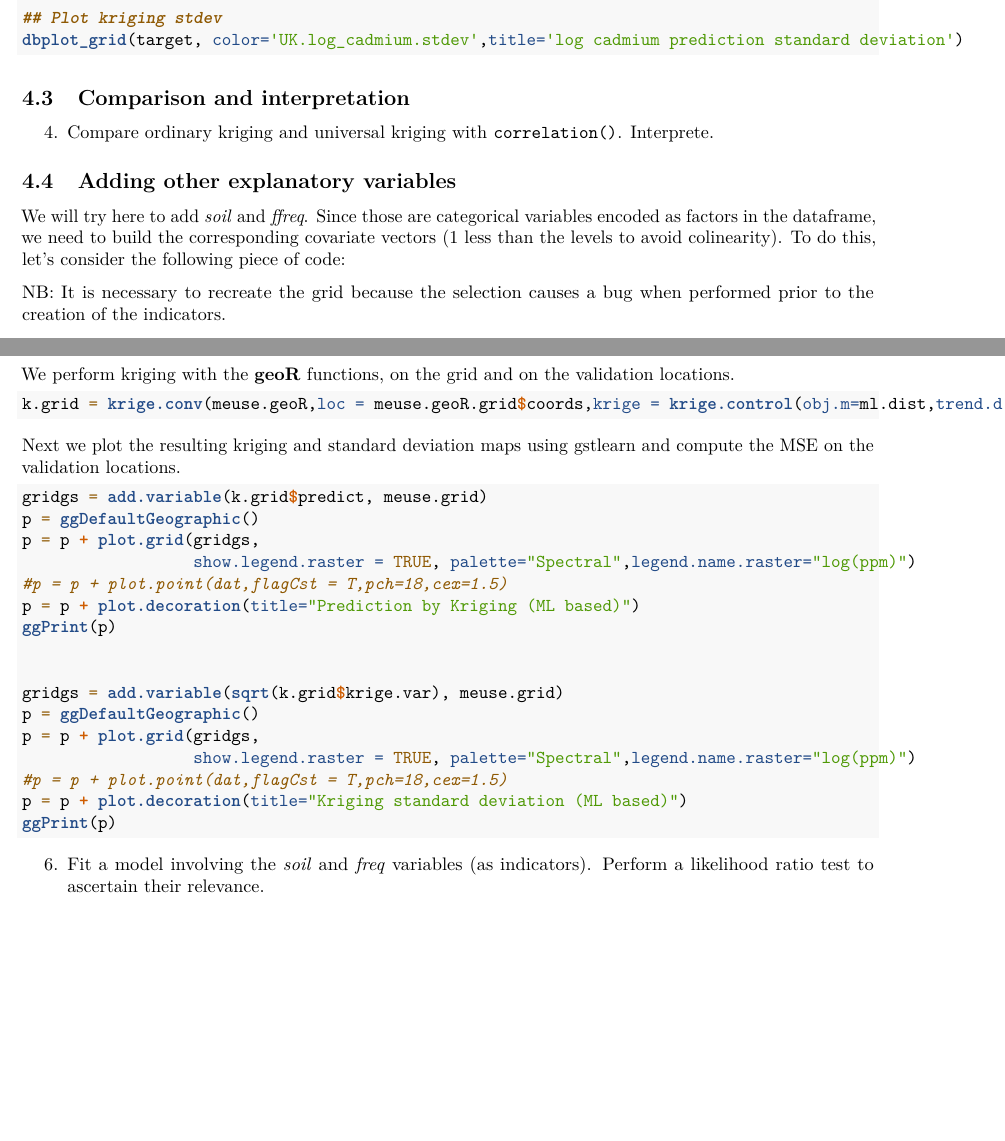
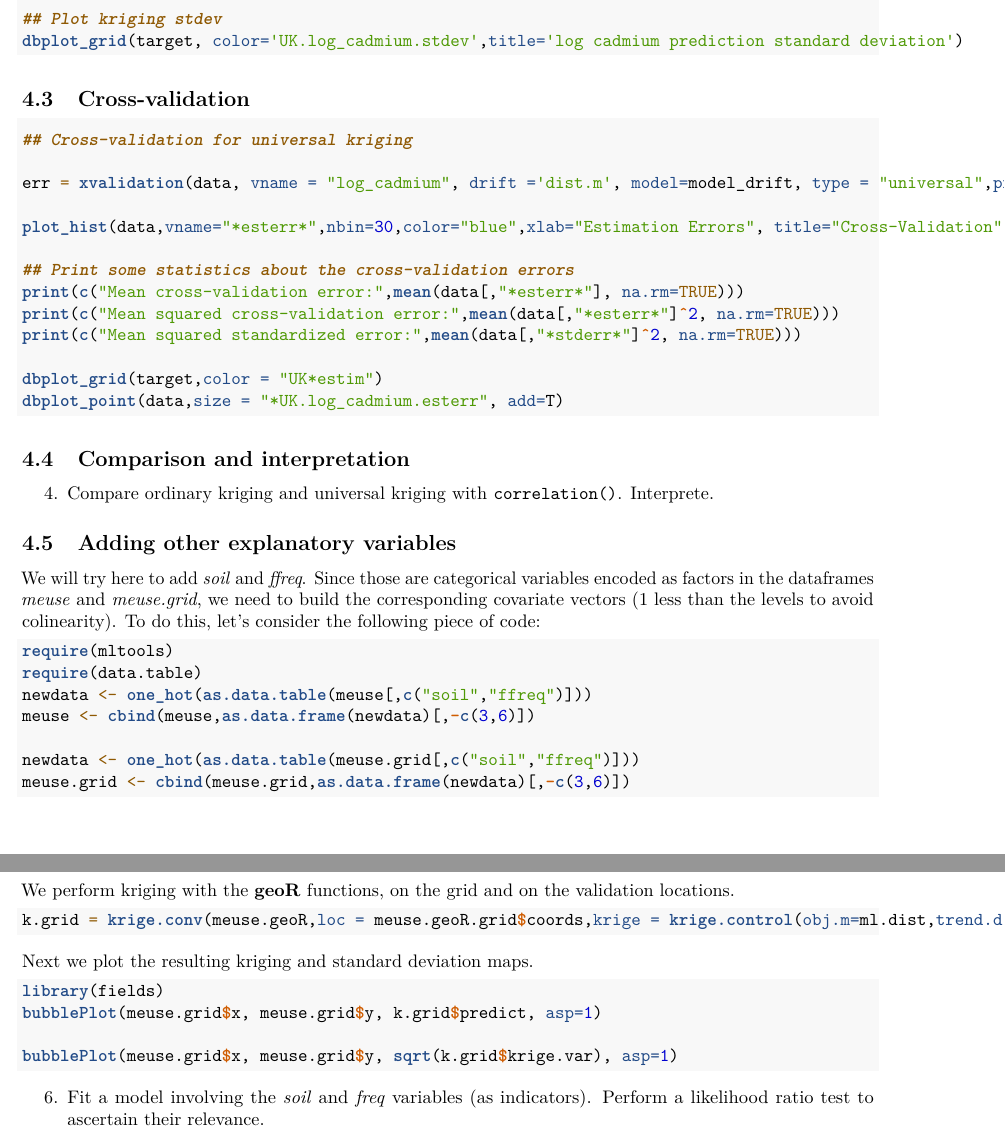
Before and after one commit to mike-pereira/minigst, an R Markdown document (TP/2024-TP_NonStationary_with_solution.Rmd): two parts of pages 3 and 5 of 5, joined at a grey line, cut so that both start at the same text, the shorter picture padded with empty space. Rendered offline with R 4.5, knitr and Pandoc, then LaTeX, with nearby package versions.

Commit message:
fin KU + MV

````diff
--- a/TP/2024-TP_NonStationary_with_solution.Rmd
+++ b/TP/2024-TP_NonStationary_with_solution.Rmd
@@ -126,6 +126,27 @@ dbplot_grid(target, color='UK.log_cadmium.stdev',title='log cadmium prediction s
 
 ```
 
+## Cross-validation
+
+```{r}
+## Cross-validation for universal kriging
+
+err = xvalidation(data, vname = "log_cadmium", drift ='dist.m', model=model_drift, type = "universal",prefix ="UK", neighborhood = "unique", std = TRUE)
+
+plot_hist(data,vname="*esterr*",nbin=30,color="blue",xlab="Estimation Errors", title="Cross-Validation")
+
+## Print some statistics about the cross-validation errors
+print(c("Mean cross-validation error:",mean(data[,"*esterr*"], na.rm=TRUE)))
+print(c("Mean squared cross-validation error:",mean(data[,"*esterr*"]^2, na.rm=TRUE)))
+print(c("Mean squared standardized error:",mean(data[,"*stderr*"]^2, na.rm=TRUE)))
+
+dbplot_grid(target,color = "UK*estim")
+dbplot_point(data,size = "*UK.log_cadmium.esterr", add=T)
+
+```
+
+
+
 ## Comparison and interpretation
 
 4. Compare ordinary kriging and universal kriging with `correlation()`. Interprete.
@@ -137,14 +158,21 @@ dbplot_grid(target, color='UK.log_cadmium.stdev',title='log cadmium prediction s
 
 ## Adding other explanatory variables
 
-We will try here to add *soil* and *ffreq*. Since those are categorical variables encoded as factors in the dataframe, we need to build the corresponding covariate vectors (1 less than the levels to avoid colinearity). To do this, let's consider the following piece of code:
+We will try here to add *soil* and *ffreq*. Since those are categorical variables encoded as factors in the dataframes *meuse* and *meuse.grid*, we need to build the corresponding covariate vectors (1 less than the levels to avoid colinearity). To do this, let's consider the following piece of code:
 
 
 ```{r}
+require(mltools)
+require(data.table)
+newdata <- one_hot(as.data.table(meuse[,c("soil","ffreq")]))
+meuse <- cbind(meuse,as.data.frame(newdata)[,-c(3,6)])
+
+newdata <- one_hot(as.data.table(meuse.grid[,c("soil","ffreq")]))
+meuse.grid <- cbind(meuse.grid,as.data.frame(newdata)[,-c(3,6)])
+
 
 ```
 
-NB: It is necessary to recreate the grid because the selection causes a bug when performed prior to the creation of the indicators.
 
 5. Compute the variogram with the new universality conditions, fit a model and perform the kriging. Do the results improve ?
 
@@ -250,3 +263,4 @@ We perform kriging with the **geoR** functions, on the grid and on the validatio
 
 ```{r}
 
+k.grid = krige.conv(meuse.geoR,loc = meuse.geoR.grid$coords,krige = krige.control(obj.m=ml.dist,trend.d = trend.spatial(trend = ~dist,meuse.geoR), trend.l = trend.spatial(trend = ~dist.m,meuse.geoR.grid)))
@@ -254,25 +267,14 @@ k.grid = krige.conv(meuse.geoR,loc = meuse.geoR.grid$coords,krige = krige.contro
 
 ```
 
-Next we plot the resulting kriging and standard deviation maps using gstlearn and compute the MSE on the validation locations.
+Next we plot the resulting kriging and standard deviation maps.
 
 ```{r}
-gridgs = add.variable(k.grid$predict, meuse.grid)
-p = ggDefaultGeographic()
-p = p + plot.grid(gridgs,
-                  show.legend.raster = TRUE, palette="Spectral",legend.name.raster="log(ppm)")
-#p = p + plot.point(dat,flagCst = T,pch=18,cex=1.5)
-p = p + plot.decoration(title="Prediction by Kriging (ML based)")
-ggPrint(p)
+library(fields)
+bubblePlot(meuse.grid$x, meuse.grid$y, k.grid$predict, asp=1)
 
+bubblePlot(meuse.grid$x, meuse.grid$y, sqrt(k.grid$krige.var), asp=1)
 
-gridgs = add.variable(sqrt(k.grid$krige.var), meuse.grid)
-p = ggDefaultGeographic()
-p = p + plot.grid(gridgs,
-                  show.legend.raster = TRUE, palette="Spectral",legend.name.raster="log(ppm)")
-#p = p + plot.point(dat,flagCst = T,pch=18,cex=1.5)
-p = p + plot.decoration(title="Kriging standard deviation (ML based)")
-ggPrint(p)
 ```
 
 
````
Also changed, not shown: R/kriging.R (+12 -2 lines), TP/2024-TP_NonStationary_with_solution.pdf (added), TP/2024-TP_NonStationary_with_solution.Rmd (37 more changed lines).
